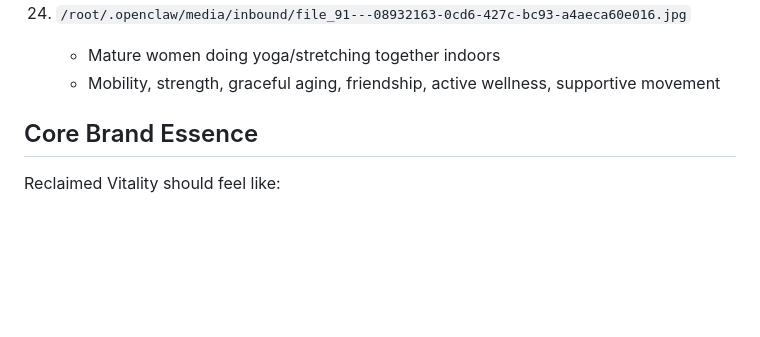
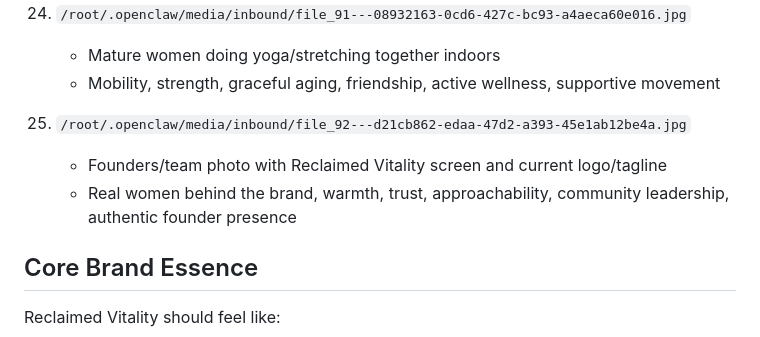
Before and after one commit to PatriciaLapena/openclaw-edge-sales-page, a Markdown page: brand/RECLAIMED-VITALITY-BRAND-REFERENCE.md, the part around the change. Drawn GitHub-style; blank space fills up the shorter version.

Commit message:
Add founder photo brand reference

```diff
--- a/brand/RECLAIMED-VITALITY-BRAND-REFERENCE.md
+++ b/brand/RECLAIMED-VITALITY-BRAND-REFERENCE.md
@@ -104,6 +104,10 @@ Use these images as brand inspiration/reference:
 24. `/root/.openclaw/media/inbound/file_91---08932163-0cd6-427c-bc93-a4aeca60e016.jpg`
     - Mature women doing yoga/stretching together indoors
     - Mobility, strength, graceful aging, friendship, active wellness, supportive movement
+
+25. `/root/.openclaw/media/inbound/file_92---d21cb862-edaa-47d2-a393-45e1ab12be4a.jpg`
+    - Founders/team photo with Reclaimed Vitality screen and current logo/tagline
+    - Real women behind the brand, warmth, trust, approachability, community leadership, authentic founder presence
 
 ## Core Brand Essence
 
```
Also changed, not shown: memory/2026-03-30.md (+1 -0 lines).
